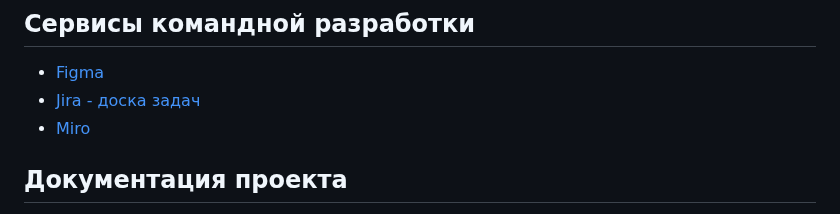
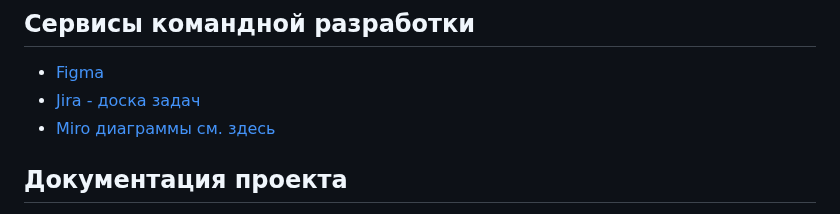
Before and after one commit to IshimoRin/client-giftly, a Markdown page: README.md, the part around the change. GitHub-like rendering.

```diff
--- a/README.md
+++ b/README.md
@@ -33,7 +33,7 @@ Giftly — это уникальный сервис по заказу и дос
 ## Сервисы командной разработки
 + [Figma](https://www.figma.com/design/KvNbno6IojAUMuE60NUKpL/Giftly?node-id=0-1&t=CunnZH5WBdZAB6P6-1)
 + [Jira - доска задач](https://id.atlassian.com/invite/p/jira-software?id=Nz9hN7lHRm2m6LM9xuMs-Q)
-+ [Miro](https://miro.com/app/board/uXjVIQt8Zn0=/?share_link_id=221836199551)
++ [Miro диаграммы см. здесь](https://miro.com/app/board/uXjVIQt8Zn0=/?share_link_id=221836199551)
 
 ## Документация проекта
 + Предпроектное исследование [(DOCX)](https://docs.google.com/document/d/1cY304LRyJpKs4qEJS8xhO-GAj994DfEndJkA6Y8Fe5g/edit?usp=sharing) [(PDF)]("")
```
